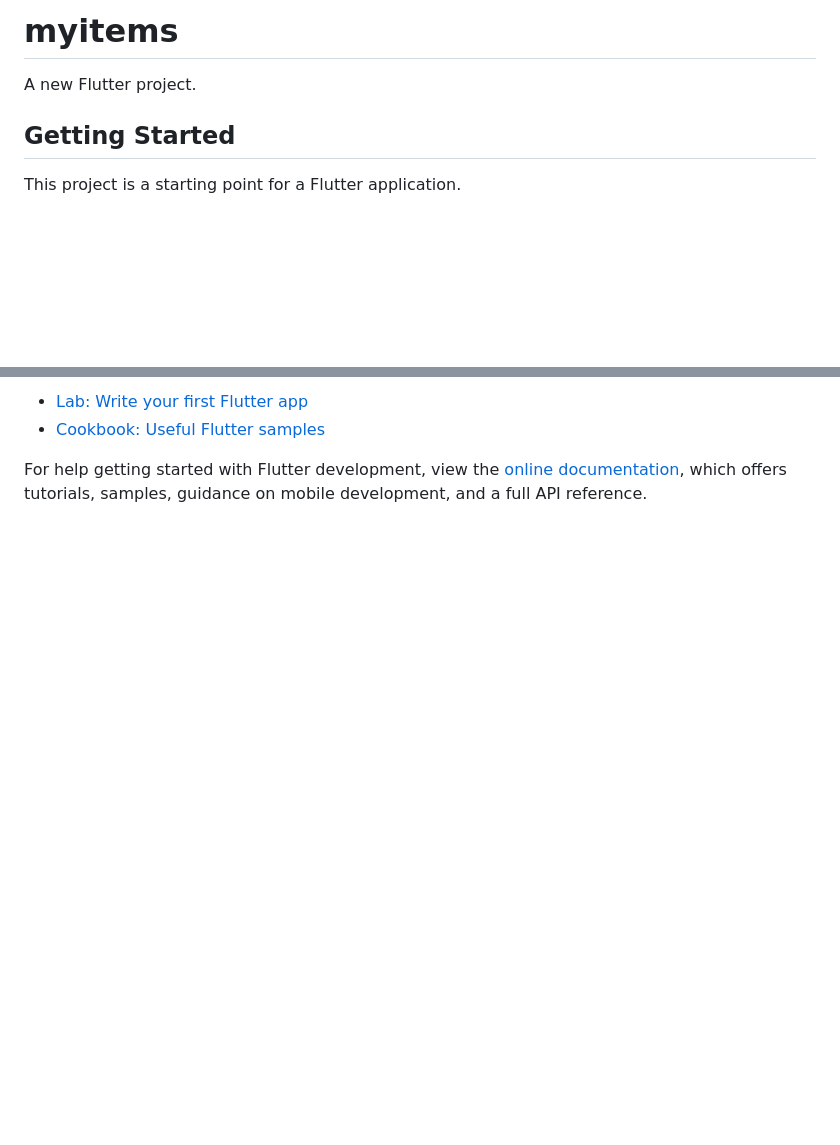
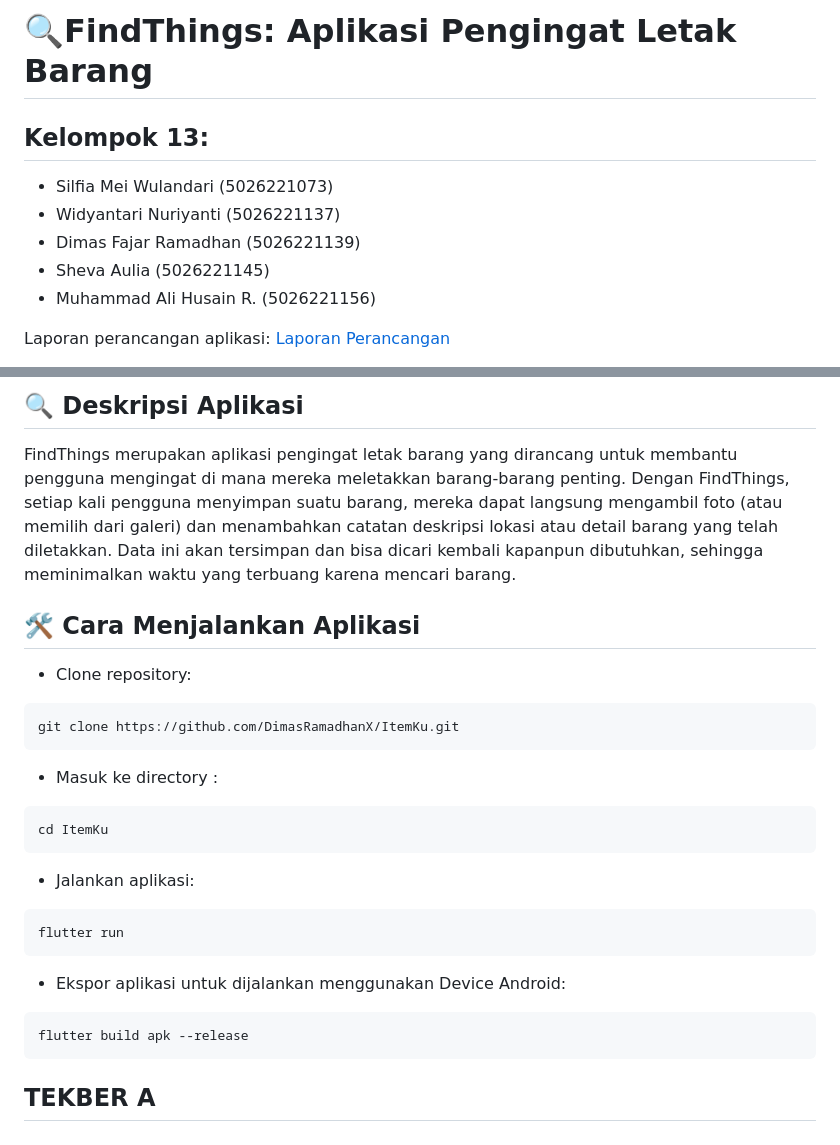
Before and after one commit to DimasRamadhanX/ItemKu, a Markdown page: README.md, 2 parts joined by grey strips. GitHub-like rendering; blank space fills up the shorter version.

````diff
--- a/README.md
+++ b/README.md
@@ -1,8 +1,12 @@
-# myitems
+# 🔍FindThings: Aplikasi Pengingat Letak Barang
 
-A new Flutter project.
+## Kelompok 13:
 
-## Getting Started
+- Silfia Mei Wulandari   (5026221073)
+- Widyantari Nuriyanti   (5026221137)
+- Dimas Fajar Ramadhan   (5026221139)
+- Sheva Aulia            (5026221145)
+- Muhammad Ali Husain R. (5026221156)
 
-This project is a starting point for a Flutter application.
+Laporan perancangan aplikasi: [Laporan Perancangan](https://intip.in/LaporanFindThings/)
 
@@ -10,7 +14,28 @@ A few resources to get you started if this is your first Flutter project:
 
-- [Lab: Write your first Flutter app](https://docs.flutter.dev/get-started/codelab)
-- [Cookbook: Useful Flutter samples](https://docs.flutter.dev/cookbook)
+## 🔍 Deskripsi Aplikasi
 
-For help getting started with Flutter development, view the
-[online documentation](https://docs.flutter.dev/), which offers tutorials,
-samples, guidance on mobile development, and a full API reference.
+FindThings merupakan aplikasi pengingat letak barang yang dirancang untuk membantu pengguna mengingat di mana mereka meletakkan barang-barang penting. Dengan FindThings, setiap kali pengguna menyimpan suatu barang, mereka dapat langsung mengambil foto (atau memilih dari galeri) dan menambahkan catatan deskripsi lokasi atau detail barang yang telah diletakkan. Data ini akan tersimpan dan bisa dicari kembali kapanpun dibutuhkan, sehingga meminimalkan waktu yang terbuang karena mencari barang.
+
+## 🛠️ Cara Menjalankan Aplikasi
+
+- Clone repository:
+```bash
+git clone https://github.com/DimasRamadhanX/ItemKu.git
+```
+
+- Masuk ke directory :
+```bash
+cd ItemKu
+```
+
+- Jalankan aplikasi:
+```bash
+flutter run
+```
+
+- Ekspor aplikasi untuk dijalankan menggunakan Device Android:
+```bash
+flutter build apk --release
+```
+
+## TEKBER A
````
Also changed, not shown: other parts of README.md (+1 -1 lines), Assets/beranda.png (added), Assets/splashscreen.png (added).
